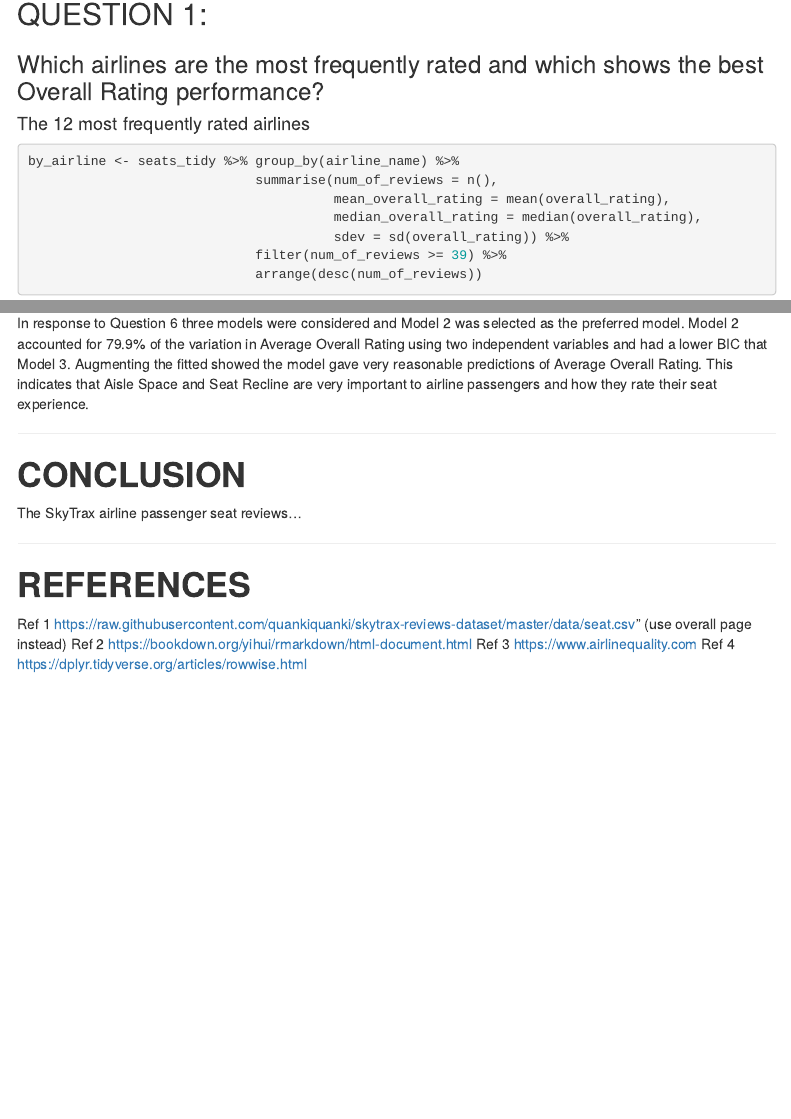
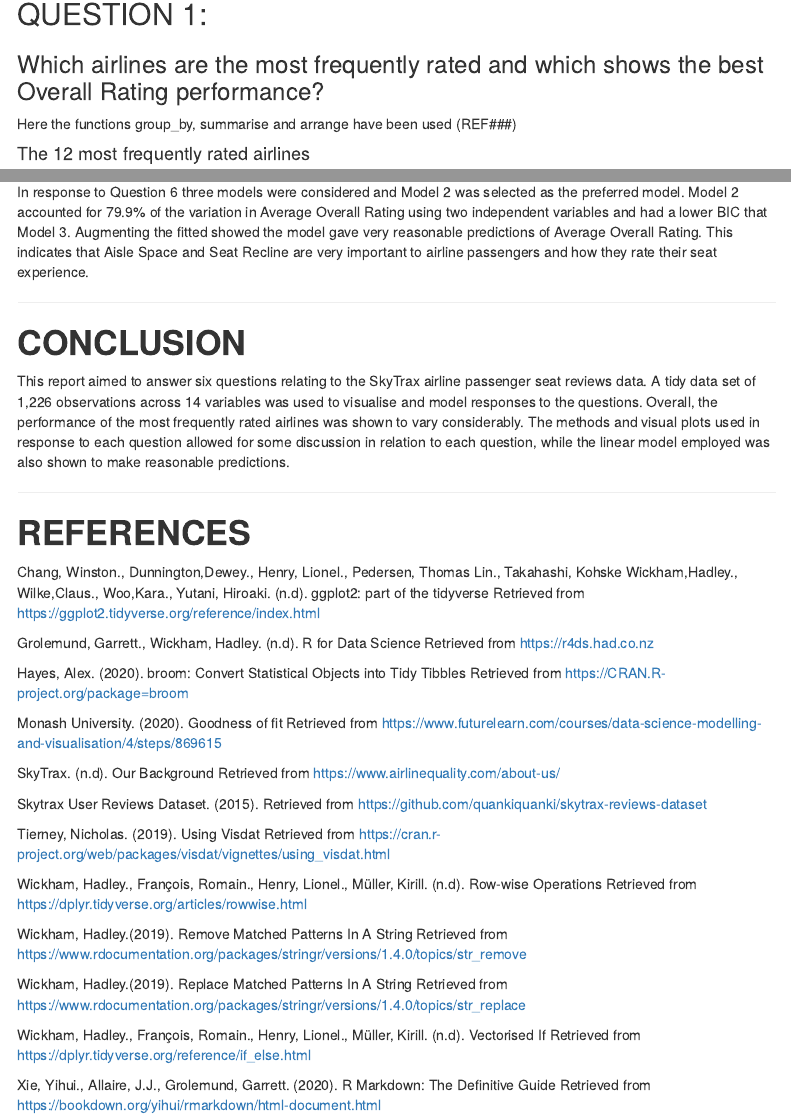
Before and after one commit to nkasono/data, an R Markdown document (N Kaso_SkyTraxSeats_Assignment_C2.Rmd): the page in a window 1100 px wide, from 3570 px down, and a second part further down, joined at a grey line. Rendered offline with R 4.5, knitr and Pandoc, with nearby package versions; some code elsewhere in the file could not run offline; menus at the side of the page are left out.

Commit message:
Add files via upload

````diff
--- a/N Kaso_SkyTraxSeats_Assignment_C2.Rmd
+++ b/N Kaso_SkyTraxSeats_Assignment_C2.Rmd
@@ -115,6 +115,8 @@ glimpse(seats_tidy)
 ***
 ## QUESTION 1:
 ### Which airlines are the most frequently rated and which shows the best Overall Rating performance?
+
+Here the functions group_by, summarise and arrange have been used (REF###)
 
 #### The 12 most frequently rated airlines
 ```{r group and summarise}
@@ -388,11 +390,43 @@ In response to Question 6 three models were considered and Model 2 was selected
 
 ***
 # __CONCLUSION__
-The SkyTrax airline passenger seat reviews...
+This report aimed to answer six questions relating to the SkyTrax airline passenger seat reviews data. A tidy data set of 1,226 observations across 14 variables was used to visualise and model responses to the questions. Overall, the performance of the most frequently rated airlines was shown to vary considerably. The methods and visual plots used in response to each question allowed for some discussion in relation to each question, while the linear model employed was also shown to make reasonable predictions.
 
 ***
 # __REFERENCES__
-Ref 1 https://raw.githubusercontent.com/quankiquanki/skytrax-reviews-dataset/master/data/seat.csv" (use overall page instead)
-Ref 2 https://bookdown.org/yihui/rmarkdown/html-document.html
-Ref 3 https://www.airlinequality.com
-Ref 4 https://dplyr.tidyverse.org/articles/rowwise.html
+
+Chang, Winston., Dunnington,Dewey., Henry, Lionel., Pedersen, Thomas Lin., Takahashi, Kohske Wickham,Hadley., Wilke,Claus., Woo,Kara., Yutani, Hiroaki. (n.d). ggplot2: part of the tidyverse
+Retrieved from https://ggplot2.tidyverse.org/reference/index.html
+
+Grolemund, Garrett., Wickham, Hadley. (n.d). R for Data Science
+Retrieved from https://r4ds.had.co.nz
+
+Hayes, Alex. (2020). broom: Convert Statistical Objects into Tidy Tibbles
+Retrieved from https://CRAN.R-project.org/package=broom
+
+Monash University. (2020). Goodness of fit
+Retrieved from https://www.futurelearn.com/courses/data-science-modelling-and-visualisation/4/steps/869615
+
+SkyTrax. (n.d). Our Background
+Retrieved from https://www.airlinequality.com/about-us/
+
+Skytrax User Reviews Dataset. (2015).
+Retrieved from https://github.com/quankiquanki/skytrax-reviews-dataset
+
+Tierney, Nicholas. (2019). Using Visdat
+Retrieved from https://cran.r-project.org/web/packages/visdat/vignettes/using_visdat.html
+
+Wickham, Hadley., François, Romain.,  Henry, Lionel., Müller, Kirill. (n.d). Row-wise Operations
+Retrieved from https://dplyr.tidyverse.org/articles/rowwise.html
+
+Wickham, Hadley.(2019). Remove Matched Patterns In A String
+Retrieved from https://www.rdocumentation.org/packages/stringr/versions/1.4.0/topics/str_remove
+
+Wickham, Hadley.(2019). Replace Matched Patterns In A String
+Retrieved from https://www.rdocumentation.org/packages/stringr/versions/1.4.0/topics/str_replace
+
+Wickham, Hadley., François, Romain.,  Henry, Lionel., Müller, Kirill. (n.d). Vectorised If
+Retrieved from https://dplyr.tidyverse.org/reference/if_else.html
+
+Xie, Yihui., Allaire, J.J., Grolemund, Garrett. (2020). R Markdown: The Definitive Guide
+Retrieved from https://bookdown.org/yihui/rmarkdown/html-document.html
````
Also changed, not shown: N Kaso_SkyTraxSeats_Assignment_C2.Rmd (6 more changed lines).
